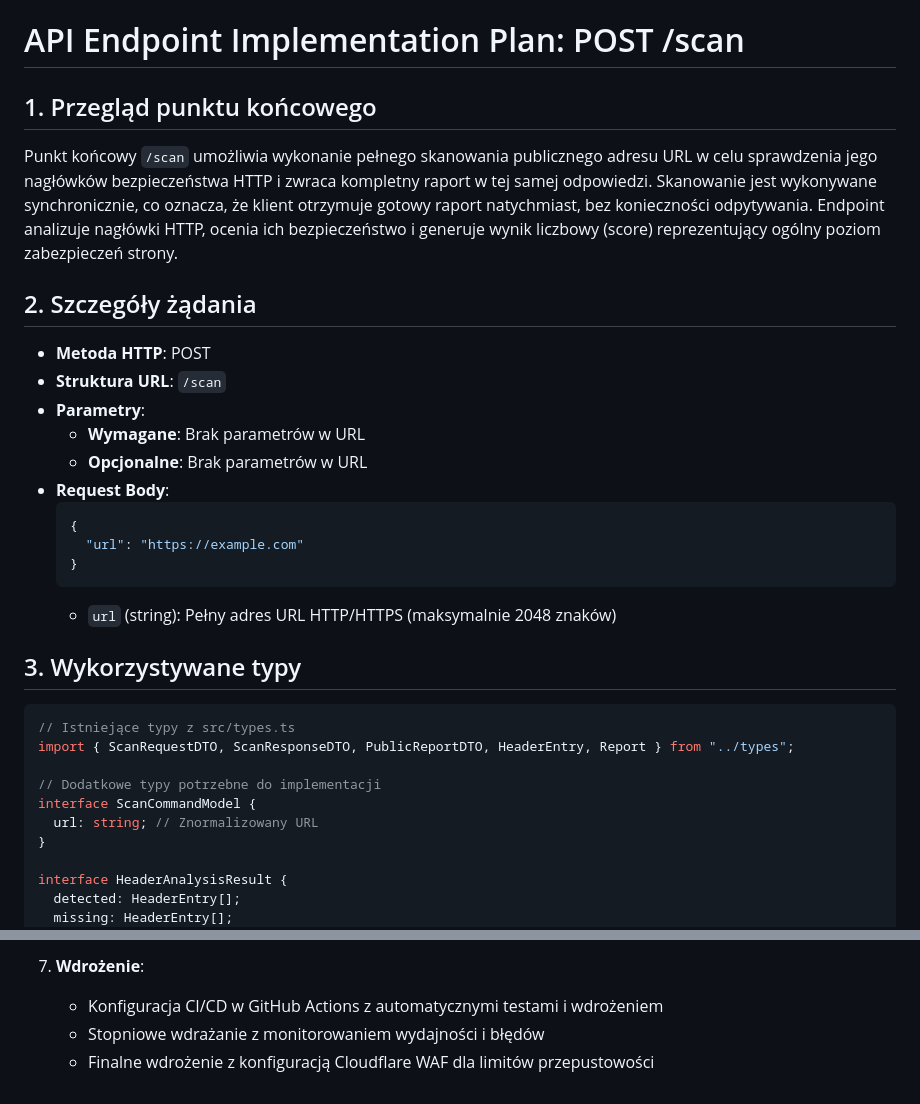
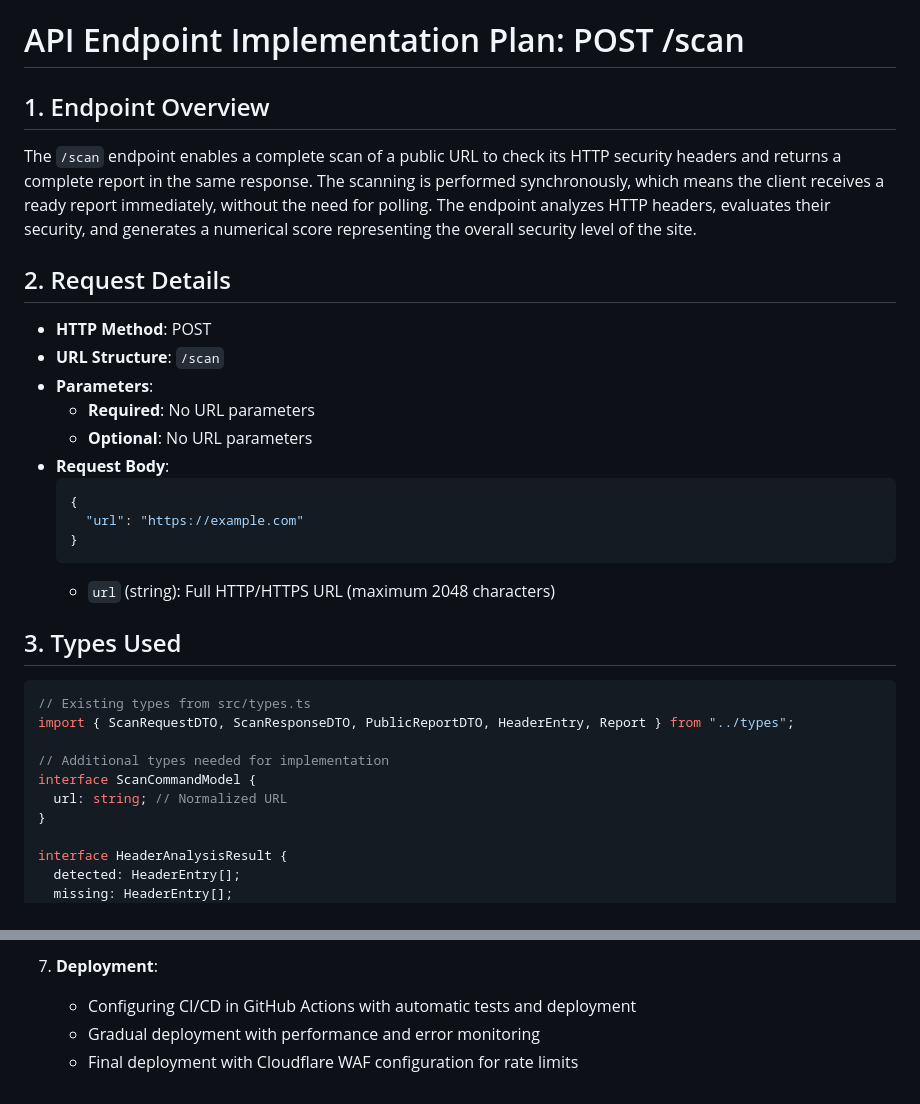
Before and after one commit to bartosz-io/http-scanner, a Markdown page: .ai/scan-implementation-plan.md, 2 parts joined by grey strips. Drawn GitHub-style.

````diff
--- a/.ai/scan-implementation-plan.md
+++ b/.ai/scan-implementation-plan.md
@@ -1,33 +1,33 @@
 # API Endpoint Implementation Plan: POST /scan
 
-## 1. Przegląd punktu końcowego
+## 1. Endpoint Overview
 
-Punkt końcowy `/scan` umożliwia wykonanie pełnego skanowania publicznego adresu URL w celu sprawdzenia jego nagłówków bezpieczeństwa HTTP i zwraca kompletny raport w tej samej odpowiedzi. Skanowanie jest wykonywane synchronicznie, co oznacza, że klient otrzymuje gotowy raport natychmiast, bez konieczności odpytywania. Endpoint analizuje nagłówki HTTP, ocenia ich bezpieczeństwo i generuje wynik liczbowy (score) reprezentujący ogólny poziom zabezpieczeń strony.
+The `/scan` endpoint enables a complete scan of a public URL to check its HTTP security headers and returns a complete report in the same response. The scanning is performed synchronously, which means the client receives a ready report immediately, without the need for polling. The endpoint analyzes HTTP headers, evaluates their security, and generates a numerical score representing the overall security level of the site.
 
-## 2. Szczegóły żądania
+## 2. Request Details
 
-- **Metoda HTTP**: POST
-- **Struktura URL**: `/scan`
-- **Parametry**:
-  - **Wymagane**: Brak parametrów w URL
-  - **Opcjonalne**: Brak parametrów w URL
+- **HTTP Method**: POST
+- **URL Structure**: `/scan`
+- **Parameters**:
+  - **Required**: No URL parameters
+  - **Optional**: No URL parameters
 - **Request Body**:
   ```json
   {
     "url": "https://example.com"
   }
   ```
-  - `url` (string): Pełny adres URL HTTP/HTTPS (maksymalnie 2048 znaków)
+  - `url` (string): Full HTTP/HTTPS URL (maximum 2048 characters)
 
-## 3. Wykorzystywane typy
+## 3. Types Used
 
 ```typescript
-// Istniejące typy z src/types.ts
+// Existing types from src/types.ts
 import { ScanRequestDTO, ScanResponseDTO, PublicReportDTO, HeaderEntry, Report } from "../types";
 
-// Dodatkowe typy potrzebne do implementacji
+// Additional types needed for implementation
 interface ScanCommandModel {
-  url: string; // Znormalizowany URL
+  url: string; // Normalized URL
 }
 
 interface HeaderAnalysisResult {
@@ -197,5 +197,5 @@ interface ScanResult {
 
-7. **Wdrożenie**:
-   - Konfiguracja CI/CD w GitHub Actions z automatycznymi testami i wdrożeniem
-   - Stopniowe wdrażanie z monitorowaniem wydajności i błędów
-   - Finalne wdrożenie z konfiguracją Cloudflare WAF dla limitów przepustowości
+7. **Deployment**:
+   - Configuring CI/CD in GitHub Actions with automatic tests and deployment
+   - Gradual deployment with performance and error monitoring
+   - Final deployment with Cloudflare WAF configuration for rate limits
````
Also changed, not shown: other parts of .ai/scan-implementation-plan.md (+91 -91 lines).
